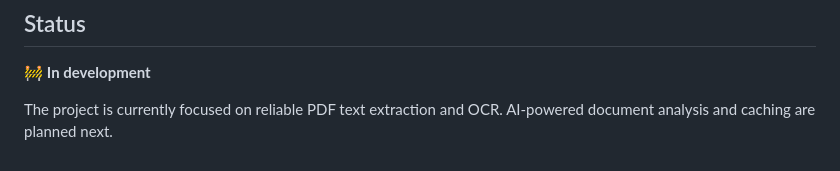
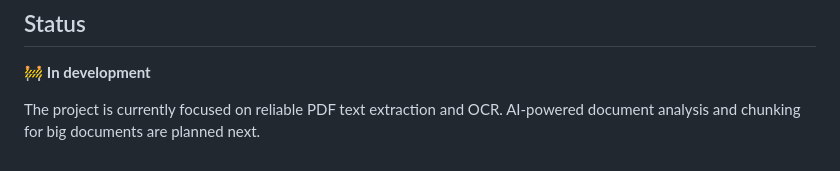
Before and after one commit to AbolfazlMoaveni/DIE-Document-Information-Extractor, a Markdown page: README.md, the part around the change. Drawn GitHub-style.

Commit message:
Update future plans for document analysis

```diff
--- a/README.md
+++ b/README.md
@@ -252,4 +252,4 @@ This also makes the project a practical exploration of:
 
 🚧 **In development**
 
-The project is currently focused on reliable PDF text extraction and OCR. AI-powered document analysis and caching are planned next.
+The project is currently focused on reliable PDF text extraction and OCR. AI-powered document analysis and chunking for big documents are planned next.
```
